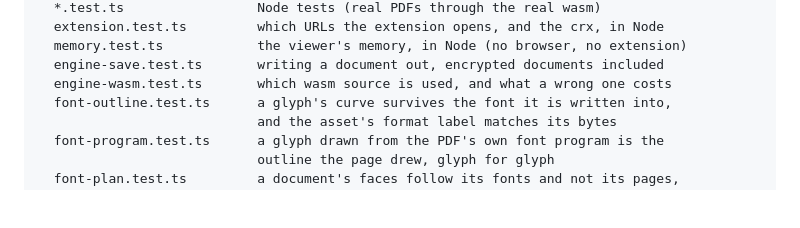
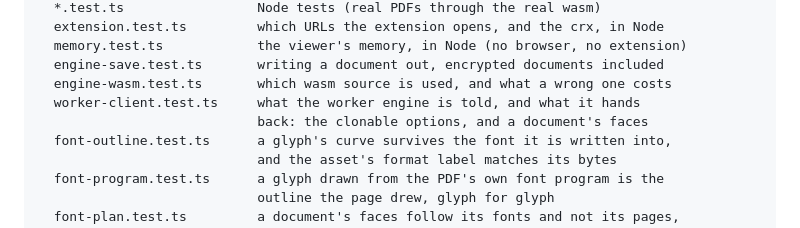
Before and after one commit to ZZYSonny/webPDF, a Markdown page: README.md, the part around the change. GitHub-like rendering; blank space fills up the shorter version.

Commit message:
docs: list the worker client's test with the others

```diff
--- a/README.md
+++ b/README.md
@@ -1116,6 +1116,8 @@ tests/
   memory.test.ts            the viewer's memory, in Node (no browser, no extension)
   engine-save.test.ts       writing a document out, encrypted documents included
   engine-wasm.test.ts       which wasm source is used, and what a wrong one costs
+  worker-client.test.ts     what the worker engine is told, and what it hands
+                            back: the clonable options, and a document's faces
   font-outline.test.ts      a glyph's curve survives the font it is written into,
                             and the asset's format label matches its bytes
   font-program.test.ts      a glyph drawn from the PDF's own font program is the
```
